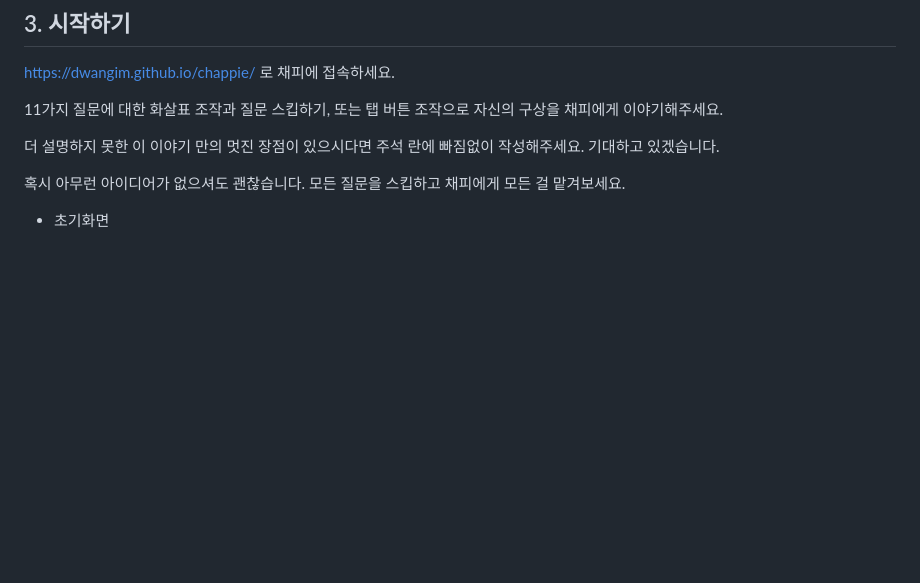
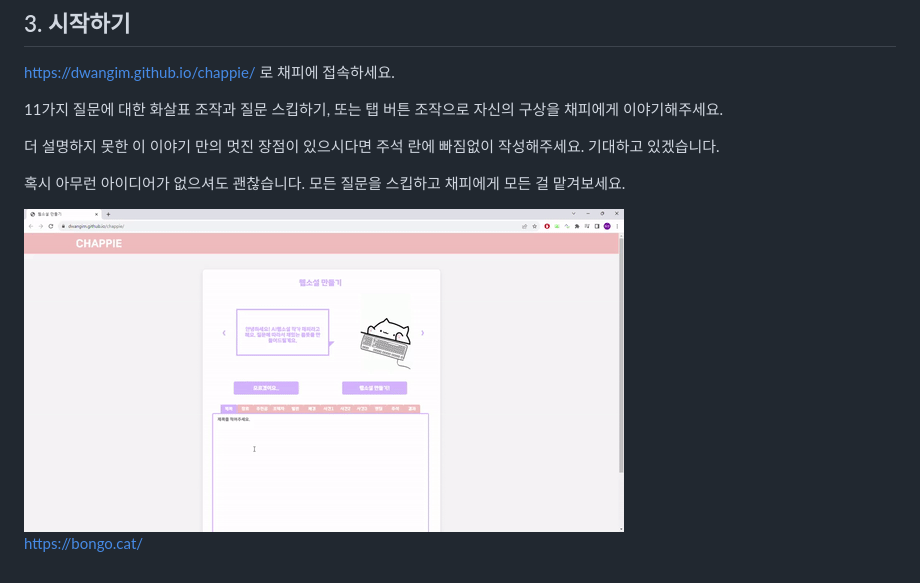
Before and after one commit to dwanGim/chappie, a Markdown page: README.md, the part around the change. GitHub-like rendering; pictures changed too: img/buttons.gif (added); blank space fills up the shorter version.

Commit message:
chappie 1.011

```diff
--- a/README.md
+++ b/README.md
@@ -30,4 +30,7 @@ https://dwangim.github.io/chappie/ 로 채피에 접속하세요.
 
 혹시 아무런 아이디어가 없으셔도 괜찮습니다. 모든 질문을 스킵하고 채피에게 모든 걸 맡겨보세요.
 
-- 초기화면
+<img src='./img/buttons.gif'>
+
+
+https://bongo.cat/
```
Also changed, not shown: img/idunno.gif (added), img/typing.gif (added), 1 other file.
